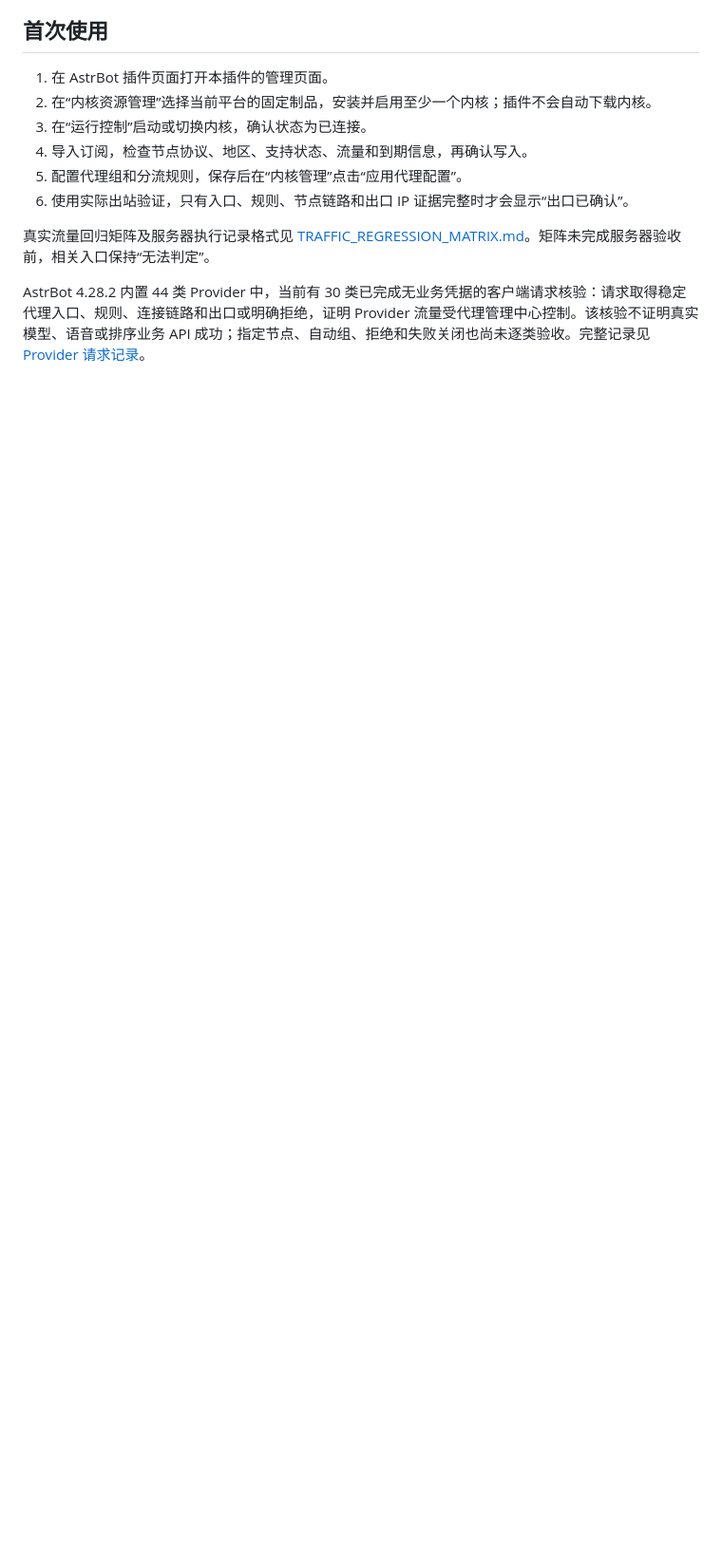
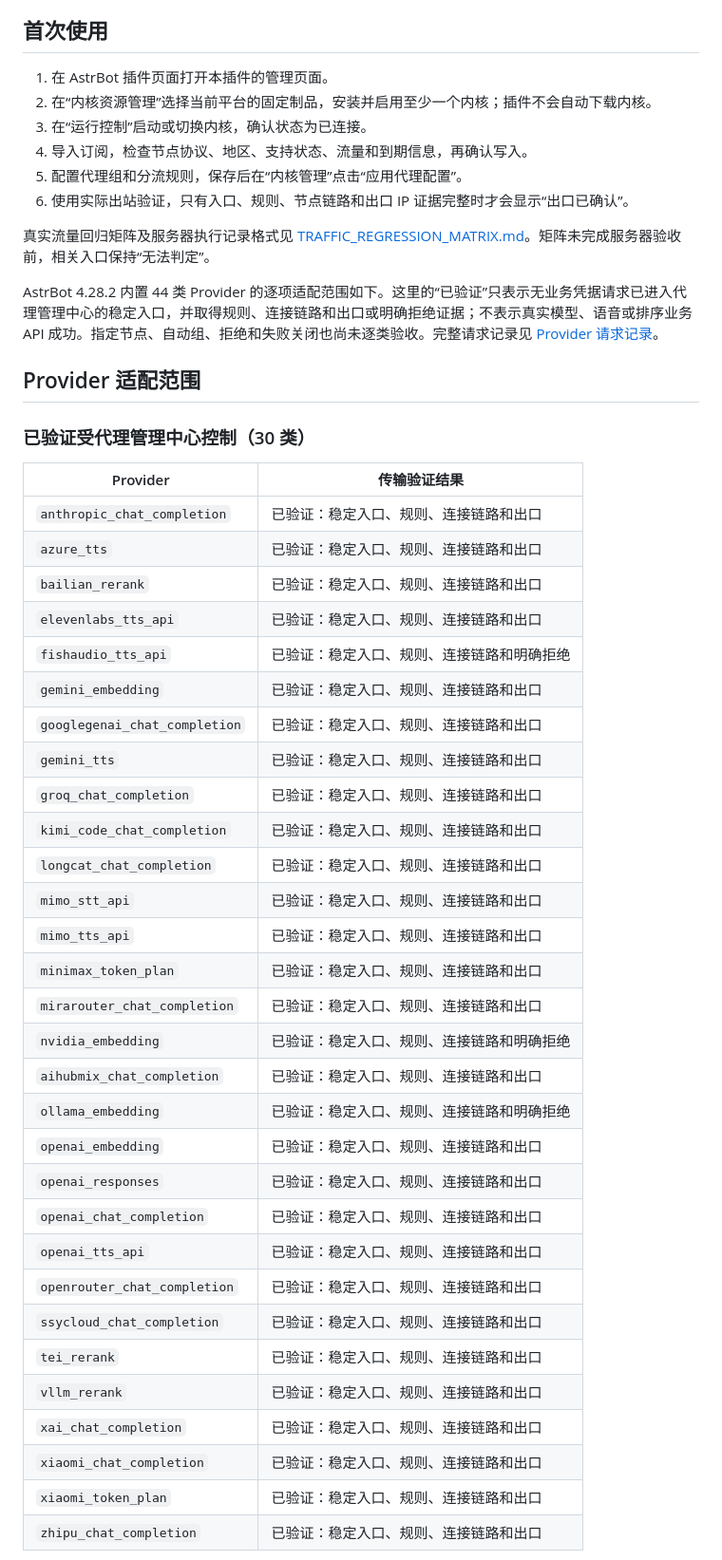
Before and after one commit to gobelieve0905/astrbot_plugin_proxy_manage, a Markdown page: README.md, the part around one of its changes. Shown at 95% size. GitHub-like rendering; blank space fills up the shorter version.

Commit message:
列明已适配 Provider 和机器人平台 (0.4.1)

```diff
--- a/README.md
+++ b/README.md
@@ -35,4 +35,42 @@
 
 真实流量回归矩阵及服务器执行记录格式见 [TRAFFIC_REGRESSION_MATRIX.md](https://github.com/gobelieve0905/astrbot_plugin_proxy_manage/blob/main/docs/TRAFFIC_REGRESSION_MATRIX.md)。矩阵未完成服务器验收前，相关入口保持“无法判定”。
 
-AstrBot 4.28.2 内置 44 类 Provider 中，当前有 30 类已完成无业务凭据的客户端请求核验：请求取得稳定代理入口、规则、连接链路和出口或明确拒绝，证明 Provider 流量受代理管理中心控制。该核验不证明真实模型、语音或排序业务 API 成功；指定节点、自动组、拒绝和失败关闭也尚未逐类验收。完整记录见 [Provider 请求记录](https://github.com/gobelieve0905/astrbot_plugin_proxy_manage/blob/develop/docs/PROVIDER_REQUESTS_2026-09-30.md)。
+AstrBot 4.28.2 内置 44 类 Provider 的逐项适配范围如下。这里的“已验证”只表示无业务凭据请求已进入代理管理中心的稳定入口，并取得规则、连接链路和出口或明确拒绝证据；不表示真实模型、语音或排序业务 API 成功。指定节点、自动组、拒绝和失败关闭也尚未逐类验收。完整请求记录见 [Provider 请求记录](https://github.com/gobelieve0905/astrbot_plugin_proxy_manage/blob/develop/docs/PROVIDER_REQUESTS_2026-09-30.md)。
+
+## Provider 适配范围
+
+### 已验证受代理管理中心控制（30 类）
+
+| Provider | 传输验证结果 |
+| --- | --- |
+| `anthropic_chat_completion` | 已验证：稳定入口、规则、连接链路和出口 |
+| `azure_tts` | 已验证：稳定入口、规则、连接链路和出口 |
+| `bailian_rerank` | 已验证：稳定入口、规则、连接链路和出口 |
+| `elevenlabs_tts_api` | 已验证：稳定入口、规则、连接链路和出口 |
+| `fishaudio_tts_api` | 已验证：稳定入口、规则、连接链路和明确拒绝 |
+| `gemini_embedding` | 已验证：稳定入口、规则、连接链路和出口 |
+| `googlegenai_chat_completion` | 已验证：稳定入口、规则、连接链路和出口 |
+| `gemini_tts` | 已验证：稳定入口、规则、连接链路和出口 |
+| `groq_chat_completion` | 已验证：稳定入口、规则、连接链路和出口 |
+| `kimi_code_chat_completion` | 已验证：稳定入口、规则、连接链路和出口 |
+| `longcat_chat_completion` | 已验证：稳定入口、规则、连接链路和出口 |
+| `mimo_stt_api` | 已验证：稳定入口、规则、连接链路和出口 |
+| `mimo_tts_api` | 已验证：稳定入口、规则、连接链路和出口 |
+| `minimax_token_plan` | 已验证：稳定入口、规则、连接链路和出口 |
+| `mirarouter_chat_completion` | 已验证：稳定入口、规则、连接链路和出口 |
+| `nvidia_embedding` | 已验证：稳定入口、规则、连接链路和明确拒绝 |
+| `aihubmix_chat_completion` | 已验证：稳定入口、规则、连接链路和出口 |
+| `ollama_embedding` | 已验证：稳定入口、规则、连接链路和明确拒绝 |
+| `openai_embedding` | 已验证：稳定入口、规则、连接链路和出口 |
+| `openai_responses` | 已验证：稳定入口、规则、连接链路和出口 |
+| `openai_chat_completion` | 已验证：稳定入口、规则、连接链路和出口 |
+| `openai_tts_api` | 已验证：稳定入口、规则、连接链路和出口 |
+| `openrouter_chat_completion` | 已验证：稳定入口、规则、连接链路和出口 |
+| `ssycloud_chat_completion` | 已验证：稳定入口、规则、连接链路和出口 |
+| `tei_rerank` | 已验证：稳定入口、规则、连接链路和出口 |
+| `vllm_rerank` | 已验证：稳定入口、规则、连接链路和出口 |
+| `xai_chat_completion` | 已验证：稳定入口、规则、连接链路和出口 |
+| `xiaomi_chat_completion` | 已验证：稳定入口、规则、连接链路和出口 |
+| `xiaomi_token_plan` | 已验证：稳定入口、规则、连接链路和出口 |
+| `zhipu_chat_completion` | 已验证：稳定入口、规则、连接链路和出口 |
+
```
Also changed, not shown: other parts of README.md (+31 -3 lines), CHANGELOG.md (+2 -1 lines), USER_GUIDE.md (+11 -3 lines).
